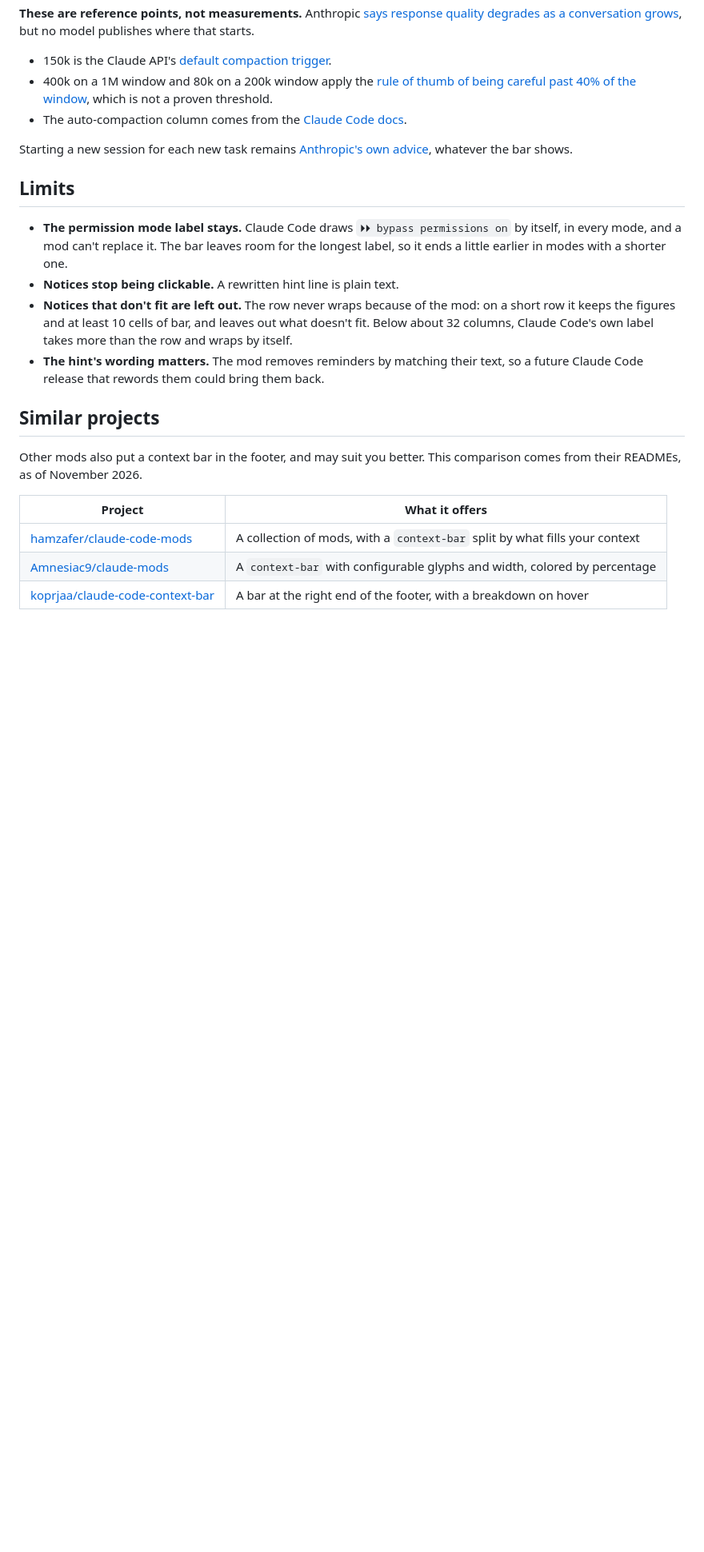
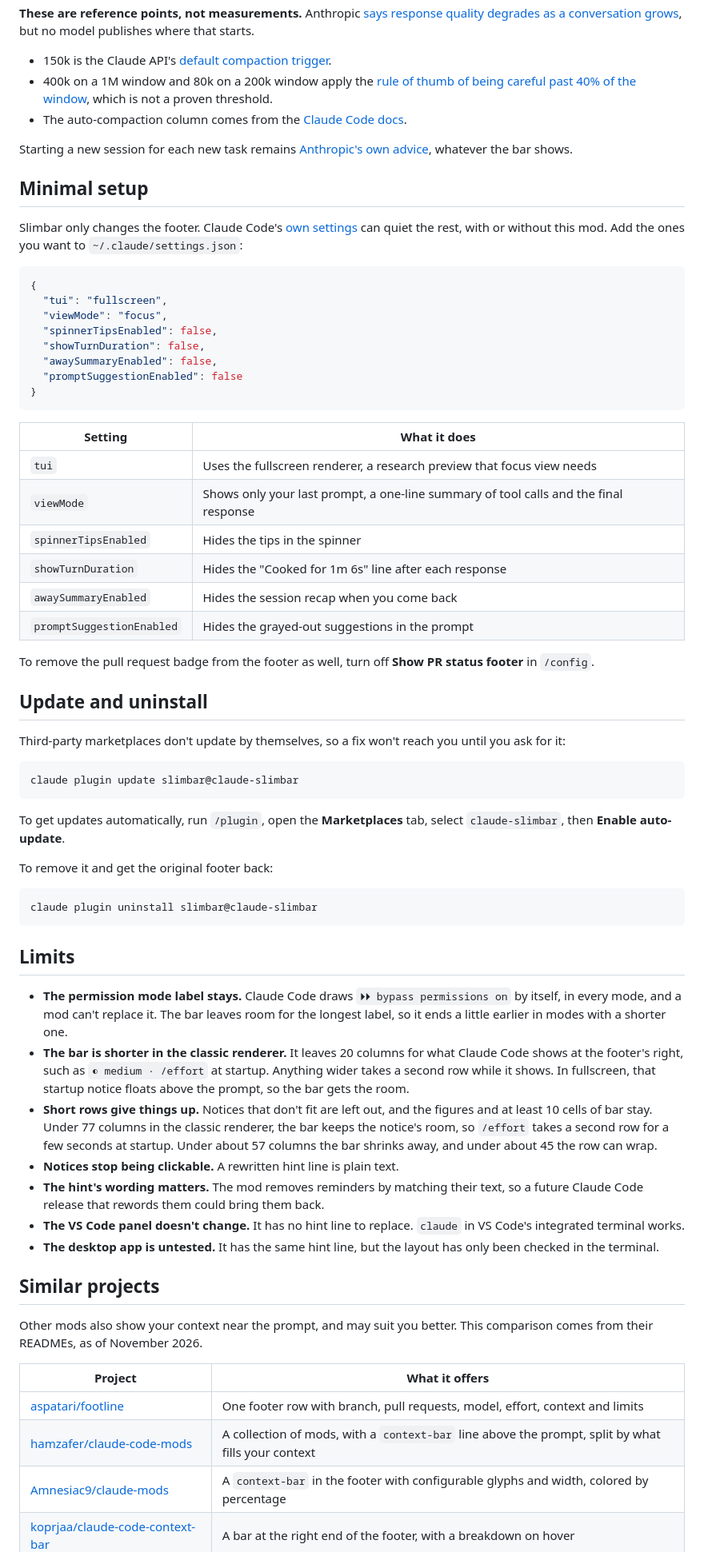
Before and after one commit to renanpallin/claude-slimbar, a Markdown page: README.md, the part around one of its changes. Shown at 80% size. Drawn GitHub-style; blank space fills up the shorter version.

````diff
--- a/README.md
+++ b/README.md
@@ -47,20 +77,66 @@ The color follows the tokens in context, not the percentage of the window, becau
 
 Starting a new session for each new task remains [Anthropic's own advice](https://claude.com/resources/articles/using-claude-code-session-management-and-1m-context), whatever the bar shows.
 
+## Minimal setup
+
+Slimbar only changes the footer. Claude Code's [own settings](https://code.claude.com/docs/en/settings-reference) can quiet the rest, with or without this mod. Add the ones you want to `~/.claude/settings.json`:
+
+```json
+{
+  "tui": "fullscreen",
+  "viewMode": "focus",
+  "spinnerTipsEnabled": false,
+  "showTurnDuration": false,
+  "awaySummaryEnabled": false,
+  "promptSuggestionEnabled": false
+}
+```
+
+| Setting | What it does |
+| --- | --- |
+| `tui` | Uses the fullscreen renderer, a research preview that focus view needs |
+| `viewMode` | Shows only your last prompt, a one-line summary of tool calls and the final response |
+| `spinnerTipsEnabled` | Hides the tips in the spinner |
+| `showTurnDuration` | Hides the "Cooked for 1m 6s" line after each response |
+| `awaySummaryEnabled` | Hides the session recap when you come back |
+| `promptSuggestionEnabled` | Hides the grayed-out suggestions in the prompt |
+
+To remove the pull request badge from the footer as well, turn off **Show PR status footer** in `/config`.
+
+## Update and uninstall
+
+Third-party marketplaces don't update by themselves, so a fix won't reach you until you ask for it:
+
+```
+claude plugin update slimbar@claude-slimbar
+```
+
+To get updates automatically, run `/plugin`, open the **Marketplaces** tab, select `claude-slimbar`, then **Enable auto-update**.
+
+To remove it and get the original footer back:
+
+```
+claude plugin uninstall slimbar@claude-slimbar
+```
+
 ## Limits
 
 - **The permission mode label stays.** Claude Code draws `⏵⏵ bypass permissions on` by itself, in every mode, and a mod can't replace it. The bar leaves room for the longest label, so it ends a little earlier in modes with a shorter one.
+- **The bar is shorter in the classic renderer.** It leaves 20 columns for what Claude Code shows at the footer's right, such as `◐ medium · /effort` at startup. Anything wider takes a second row while it shows. In fullscreen, that startup notice floats above the prompt, so the bar gets the room.
+- **Short rows give things up.** Notices that don't fit are left out, and the figures and at least 10 cells of bar stay. Under 77 columns in the classic renderer, the bar keeps the notice's room, so `/effort` takes a second row for a few seconds at startup. Under about 57 columns the bar shrinks away, and under about 45 the row can wrap.
 - **Notices stop being clickable.** A rewritten hint line is plain text.
-- **Notices that don't fit are left out.** The row never wraps because of the mod: on a short row it keeps the figures and at least 10 cells of bar, and leaves out what doesn't fit. Below about 32 columns, Claude Code's own label takes more than the row and wraps by itself.
 - **The hint's wording matters.** The mod removes reminders by matching their text, so a future Claude Code release that rewords them could bring them back.
+- **The VS Code panel doesn't change.** It has no hint line to replace. `claude` in VS Code's integrated terminal works.
+- **The desktop app is untested.** It has the same hint line, but the layout has only been checked in the terminal.
 
 ## Similar projects
 
-Other mods also put a context bar in the footer, and may suit you better. This comparison comes from their READMEs, as of November 2026.
+Other mods also show your context near the prompt, and may suit you better. This comparison comes from their READMEs, as of November 2026.
 
 | Project | What it offers |
 | --- | --- |
-| [hamzafer/claude-code-mods](https://github.com/hamzafer/claude-code-mods) | A collection of mods, with a `context-bar` split by what fills your context |
-| [Amnesiac9/claude-mods](https://github.com/Amnesiac9/claude-mods) | A `context-bar` with configurable glyphs and width, colored by percentage |
+| [aspatari/footline](https://github.com/aspatari/footline) | One footer row with branch, pull requests, model, effort, context and limits |
+| [hamzafer/claude-code-mods](https://github.com/hamzafer/claude-code-mods) | A collection of mods, with a `context-bar` line above the prompt, split by what fills your context |
+| [Amnesiac9/claude-mods](https://github.com/Amnesiac9/claude-mods) | A `context-bar` in the footer with configurable glyphs and width, colored by percentage |
 | [koprjaa/claude-code-context-bar](https://github.com/koprjaa/claude-code-context-bar) | A bar at the right end of the footer, with a breakdown on hover |
 
````
Also changed, not shown: other parts of README.md (+44 -11 lines), .claude-plugin/icon.png (added), assets/demo.gif (added), assets/social-preview.png (added), 2 other files.
